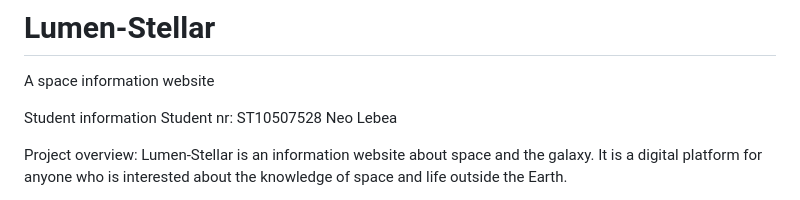
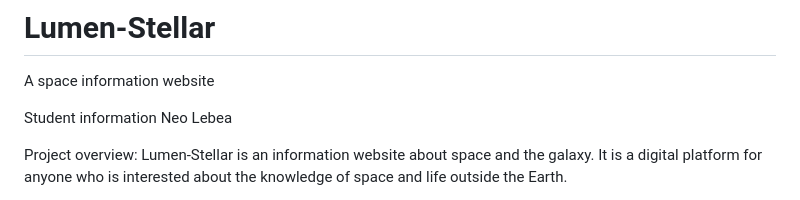
Before and after one commit to NeoKitty578/LumenStellar, a Markdown page: private/README.md, the part around the change. Drawn GitHub-style.

```diff
--- a/private/README.md
+++ b/private/README.md
@@ -2,7 +2,6 @@
 A space information website
 
 Student information
-Student nr: ST10507528
 Neo Lebea
 
 Project overview:
```
